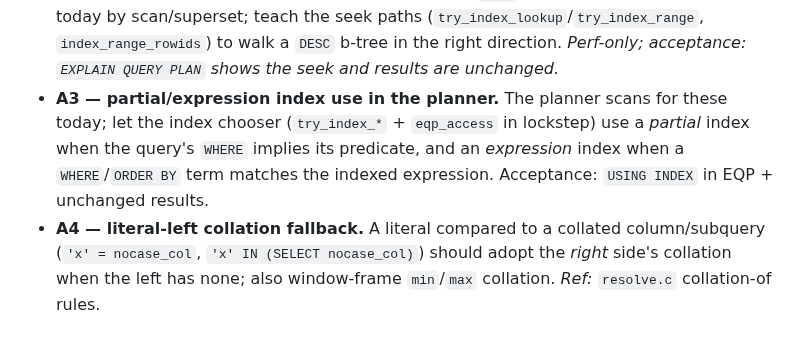
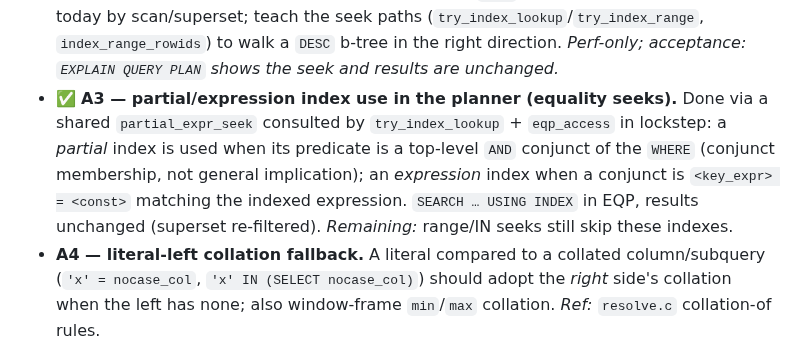
Before and after one commit to KarpelesLab/graphitesql, a Markdown page: ROADMAP.md, the part around the change. Drawn GitHub-style.

Commit message:
chore(roadmap): mark A3 (partial/expression index seeks) done
Co-Authored-By: Claude Opus 4.8 (1M context) <noreply@anthropic.com>

```diff
--- a/ROADMAP.md
+++ b/ROADMAP.md
@@ -156,11 +156,13 @@ validation.
   (`try_index_lookup`/`try_index_range`, `index_range_rowids`) to walk a `DESC`
   b-tree in the right direction. *Perf-only; acceptance: `EXPLAIN QUERY PLAN`
   shows the seek and results are unchanged.*
-- **A3 — partial/expression index use in the planner.** The planner scans for
-  these today; let the index chooser (`try_index_*` + `eqp_access` in lockstep)
-  use a *partial* index when the query's `WHERE` implies its predicate, and an
-  *expression* index when a `WHERE`/`ORDER BY` term matches the indexed
-  expression. Acceptance: `USING INDEX` in EQP + unchanged results.
+- ✅ **A3 — partial/expression index use in the planner (equality seeks).** Done
+  via a shared `partial_expr_seek` consulted by `try_index_lookup` + `eqp_access`
+  in lockstep: a *partial* index is used when its predicate is a top-level `AND`
+  conjunct of the `WHERE` (conjunct membership, not general implication); an
+  *expression* index when a conjunct is `<key_expr> = <const>` matching the
+  indexed expression. `SEARCH … USING INDEX` in EQP, results unchanged (superset
+  re-filtered). *Remaining:* range/IN seeks still skip these indexes.
 - **A4 — literal-left collation fallback.** A literal compared to a collated
   column/subquery (`'x' = nocase_col`, `'x' IN (SELECT nocase_col)`) should adopt
   the *right* side's collation when the left has none; also window-frame
```
